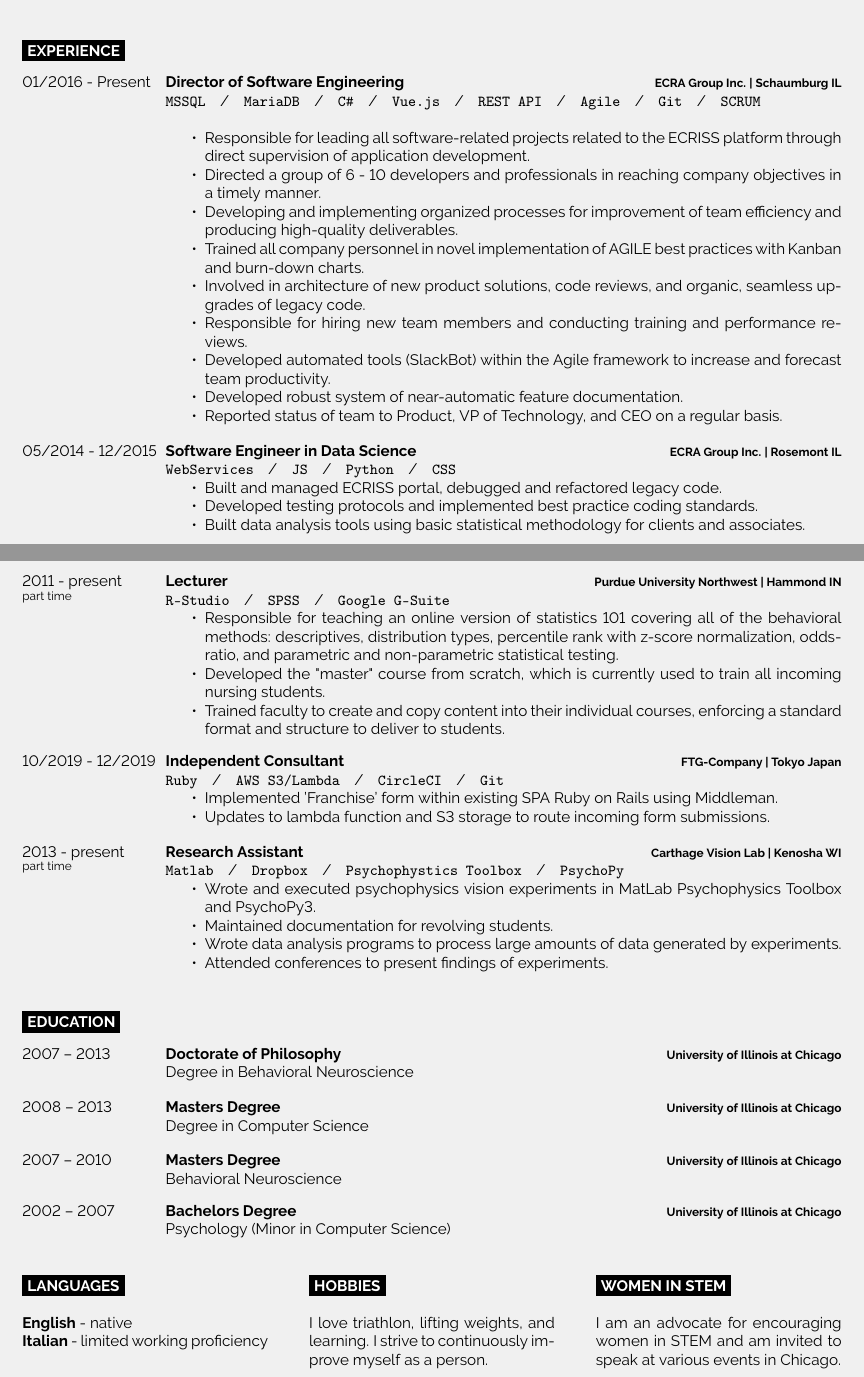
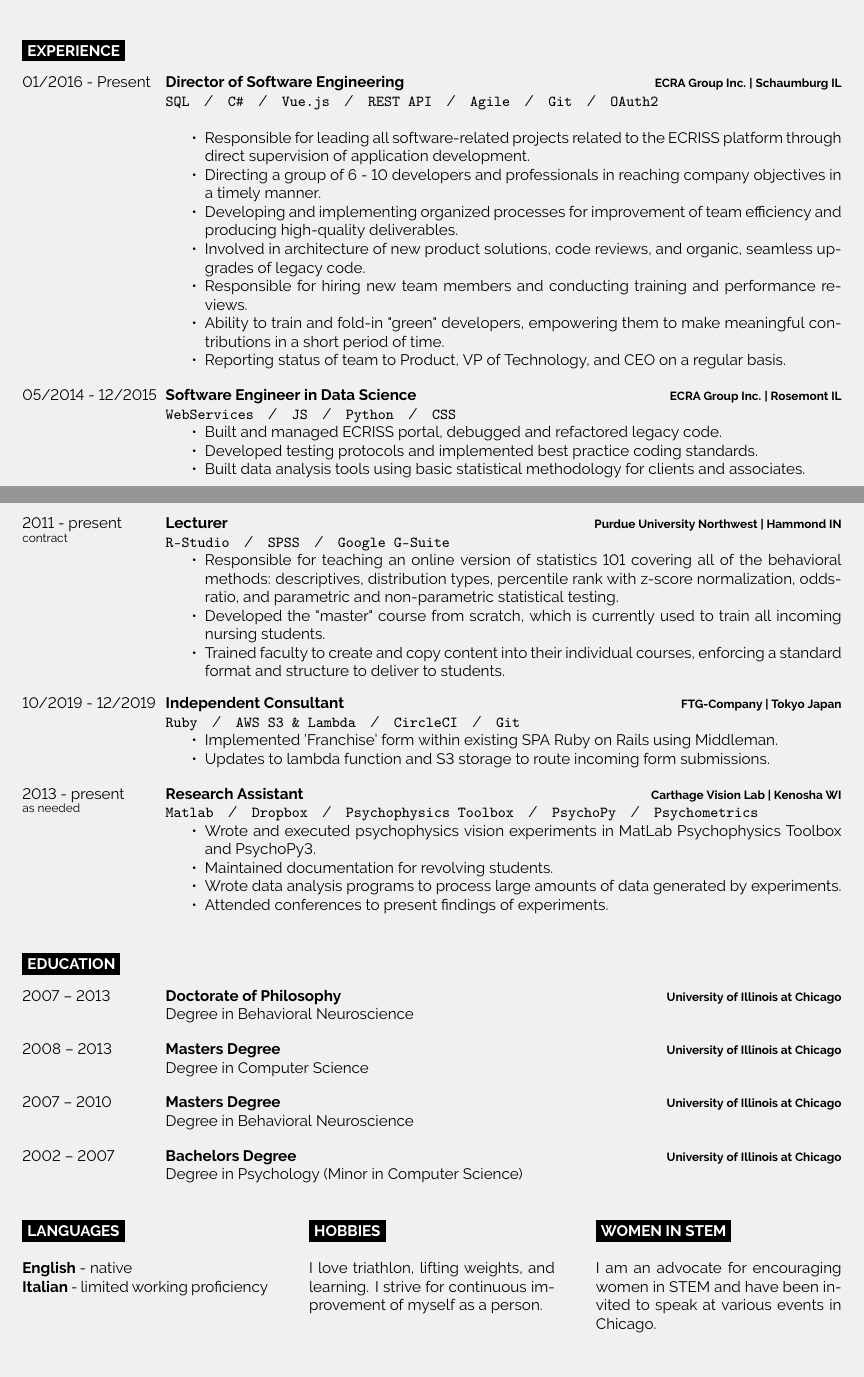
Before and after one commit to unybble/LaTex-Resume, a LaTeX CV (JAnderson_Resume_Software.tex): two parts of pages 1 and 2 of 2, joined at a grey line, cut so that both start at the same text. Compiled offline with pdfLaTeX.

Commit message:
[D2] - wording updates

```diff
--- a/JAnderson_Resume_Software.tex
+++ b/JAnderson_Resume_Software.tex
@@ -219,17 +219,15 @@
 		{Director of Software Engineering}
 		{ECRA Group Inc. | Schaumburg IL}
 		{
-		 \texttt{MSSQL}\slashsep\texttt{MariaDB}\slashsep\texttt{C\#}\slashsep\texttt{Vue.js}\slashsep\texttt{REST API}\slashsep\texttt{Agile}\slashsep\texttt{Git}\slashsep\texttt{SCRUM}\\
+		 \texttt{SQL}\slashsep\texttt{C\#}\slashsep\texttt{Vue.js}\slashsep\texttt{REST API}\slashsep\texttt{Agile}\slashsep\texttt{Git}\slashsep\texttt{OAuth2}\\
 	 \begin{compactitem}
         \item Responsible for leading all software-related projects related to the ECRISS platform through direct supervision of application development.
-        \item Directed a group of 6 - 10 developers and professionals in reaching company objectives in a timely manner.
+        \item Directing a group of 6 - 10 developers and professionals in reaching company objectives in a timely manner.
         \item Developing and implementing organized processes for improvement of team efficiency and producing high-quality deliverables.
-        \item Trained all company personnel in novel implementation of AGILE best practices with Kanban and burn-down charts.
         \item   Involved in architecture of new product solutions, code reviews, and organic, seamless upgrades of legacy code.
         \item Responsible for hiring new team members and conducting training and performance reviews.
-        \item Developed automated tools (SlackBot) within the Agile framework to increase and forecast team productivity.
-        \item Developed robust system of near-automatic feature documentation.
-        \item Reported status of team to Product, VP of Technology, and CEO on a regular basis.
+    	\item Ability to train and fold-in "green" developers, empowering them to make meaningful contributions in a short period of time.
+        \item Reporting status of team to Product, VP of Technology, and CEO on a regular basis.
     \end{compactitem}
 
 }
@@ -246,7 +244,7 @@
 		 \end{compactitem}
 		 }
 	\entry
-		{2011 - present \\\footnotesize{part time}}
+		{2011 - present \\\footnotesize{contract}}
 		{Lecturer}
 		{Purdue University Northwest | Hammond IN}
 		{
@@ -262,7 +260,7 @@
 		{Independent Consultant}
 		{FTG-Company | Tokyo Japan}
 		 {
-		 \texttt{Ruby}\slashsep\texttt{AWS S3/Lambda}\slashsep\texttt{CircleCI}\slashsep\texttt{Git}
+		 \texttt{Ruby}\slashsep\texttt{AWS S3 \& Lambda}\slashsep\texttt{CircleCI}\slashsep\texttt{Git}
 		 \begin{compactitem}
 		 \item Implemented 'Franchise' form within existing SPA Ruby on Rails using Middleman.
 		 \item Updates to lambda function and S3 storage to route incoming form submissions.
@@ -270,11 +268,11 @@
 }
 
 	\entry
-		{2013 - present \\\footnotesize{part time}}
+		{2013 - present \\\footnotesize{as needed}}
 		{Research Assistant}
 		{Carthage Vision Lab | Kenosha WI}
 		{
-		\texttt{Matlab}\slashsep\texttt{Dropbox}\slashsep\texttt{Psychophystics Toolbox}\slashsep\texttt{PsychoPy}
+		\texttt{Matlab}\slashsep\texttt{Dropbox}\slashsep\texttt{Psychophysics Toolbox}\slashsep\texttt{PsychoPy}\slashsep\texttt{Psychometrics}
 		 \begin{compactitem}
 		 \item Wrote and executed psychophysics vision experiments in MatLab Psychophysics Toolbox and PsychoPy3.
 		 \item Maintained documentation for revolving students.
@@ -305,12 +303,12 @@
 		{2007 -- 2010}
 		{Masters Degree}
 		{University of Illinois at Chicago}
-		{Behavioral Neuroscience}
+		{Degree in Behavioral Neuroscience}
 	\entry
 		{2002 -- 2007}
 		{Bachelors Degree}
 		{University of Illinois at Chicago}
-		{Psychology (Minor in Computer Science)}
+		{Degree in Psychology (Minor in Computer Science)}
 \end{entrylist}
 
 %----------------------------------------------------------------------------------------
@@ -331,7 +329,7 @@
 
 	\cvsect{Hobbies}
 
-	I love triathlon, lifting weights, and learning. I strive to continuously improve myself as a person.
+	I love triathlon, lifting weights, and learning. I strive for continuous improvement of myself as a person.
 	\end{minipage}
 \hfill
 \begin{minipage}[t]{0.3\textwidth}
@@ -339,7 +337,7 @@
 
 	\cvsect{Women in STEM}
 
-	I am an advocate for encouraging women in STEM and am invited to speak at various events in Chicago.
+	I am an advocate for encouraging women in STEM and have been invited to speak at various events in Chicago.
 \end{minipage}
 
 %----------------------------------------------------------------------------------------
```
Also changed, not shown: JAnderson_Resume_Software.pdf, 2 other files.
